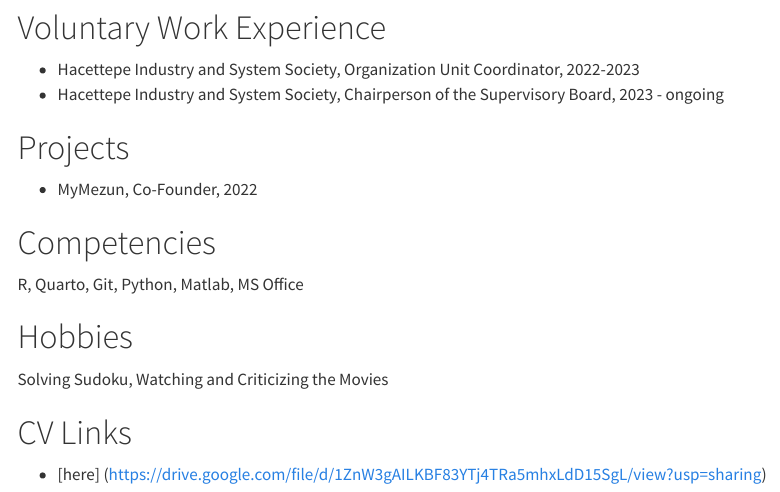
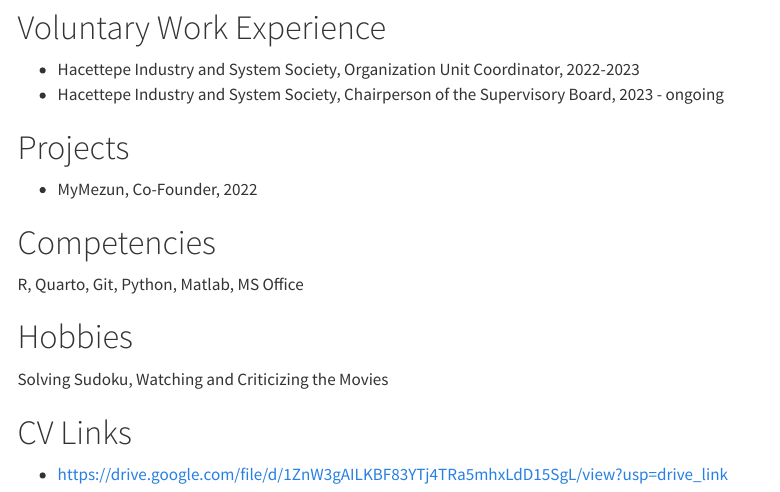
Before and after one commit to emu-hacettepe-analytics/emu430-fall2023-melikekutlusan, a Quarto document (about.qmd): the page in a window 1100 px wide, from 420 px down. Rendered offline with R 4.5, knitr and Pandoc in place of Quarto, with nearby package versions; menus at the side of the page are left out.

Commit message:
Update about.qmd

```diff
--- a/about.qmd
+++ b/about.qmd
@@ -36,4 +36,5 @@
 Solving Sudoku, Watching and Criticizing the Movies
 
 # CV Links
--  [here] (https://drive.google.com/file/d/1ZnW3gAILKBF83YTj4TRa5mhxLdD15SgL/view?usp=sharing)
+
+- <https://drive.google.com/file/d/1ZnW3gAILKBF83YTj4TRa5mhxLdD15SgL/view?usp=drive_link>
```
